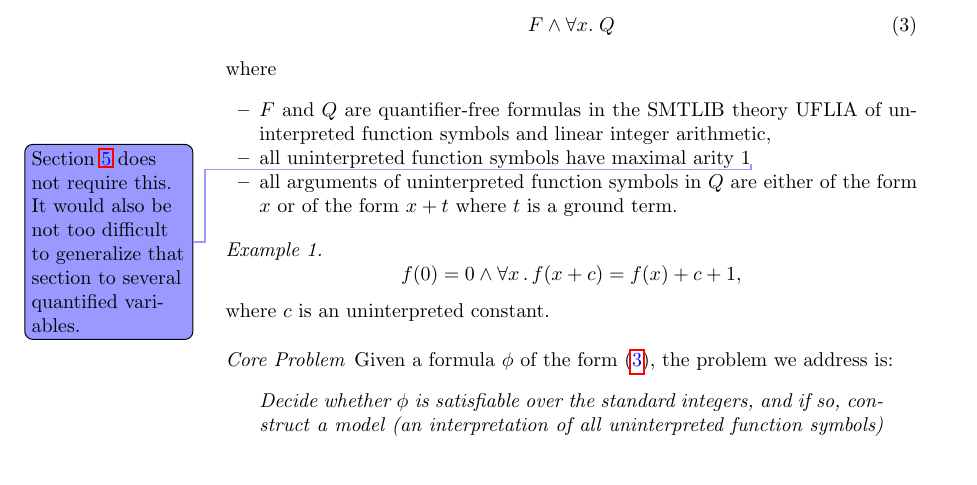
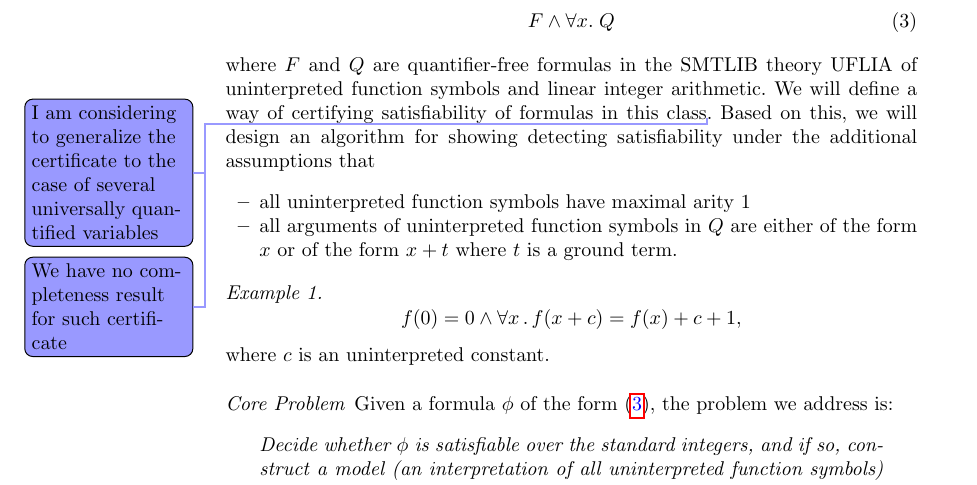
Before and after one commit to MarekDanco/f-definitions, a LaTeX paper (IJCAR/paper.tex): part of page 4 of 20, cut so that both start at the same text, the shorter picture padded with empty space. Compiled offline with pdfLaTeX.

Commit message:
problem statement: certificates vs. algorithm

```diff
--- a/IJCAR/paper.tex
+++ b/IJCAR/paper.tex
@@ -201,12 +201,11 @@ We study formulas of the form
 \begin{equation}\label{eq:main-fragment}
     F \land \forall x.\; Q%\bigl(f_1(x+t^{f_1}_1),\dots,f_1(x+t^{f_1}_{l_1}),\;\dots,\;f_r(x+t^{f_r}_1),\dots,f_r(x+t^{f_r}_{l_r})\bigr),
 \end{equation}
-where
+where $F$  and $Q$ are quantifier‑free formulas in the SMTLIB theory UFLIA of uninterpreted function symbols and linear integer arithmetic. We will define a way of certifying satisfiability of formulas in this class\todoSR{I am considering to generalize the certificate to the case of several universally quantified variables}\todoSR{We have no completeness result for such certificate}. Based on this, we will design an algorithm for showing detecting satisfiability under the additional assumptions that
 \begin{itemize}
-    \item $F$  and $Q$ are quantifier‑free formulas in the SMTLIB theory UFLIA of uninterpreted function symbols and linear integer arithmetic,
 %    \item $f_1,\dots,f_r$ are distinct uninterpreted function symbols,
 %    \item for each $f_i$, the \emph{offset terms} $t^{f_i}_1,\dots,t^{f_i}_{l_i}$ are pairwise distinct LIA ground terms, and
-    \item all uninterpreted function symbols have maximal arity $1$\todoSR{Section~\ref{sec:certificate} does not require this. It would also be not too difficult to generalize that section to several quantified variables.}
+    \item all uninterpreted function symbols have maximal arity $1$
     \item all arguments of uninterpreted function symbols in $Q$ are either of the form $x$ or of the form $x+t$ where $t$ is a ground term.
     \end{itemize}
 
```
